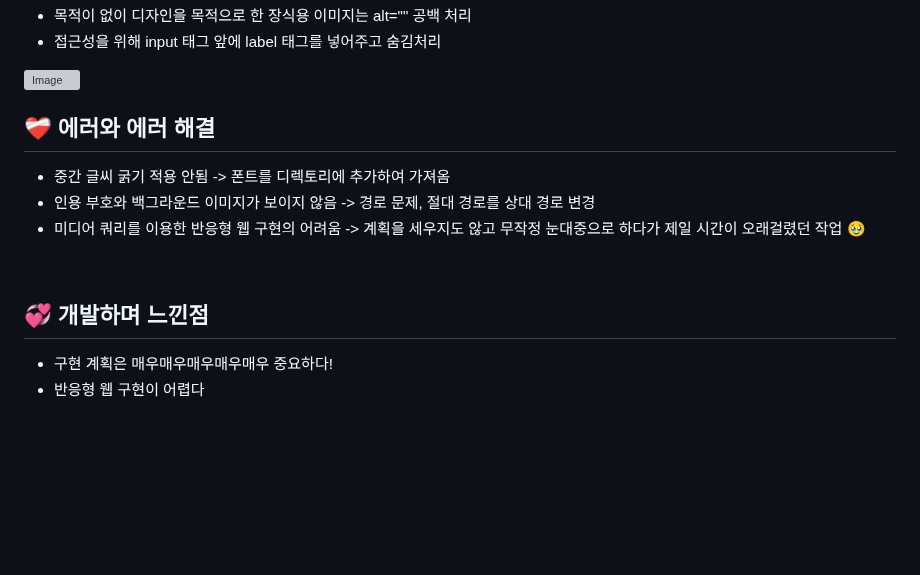
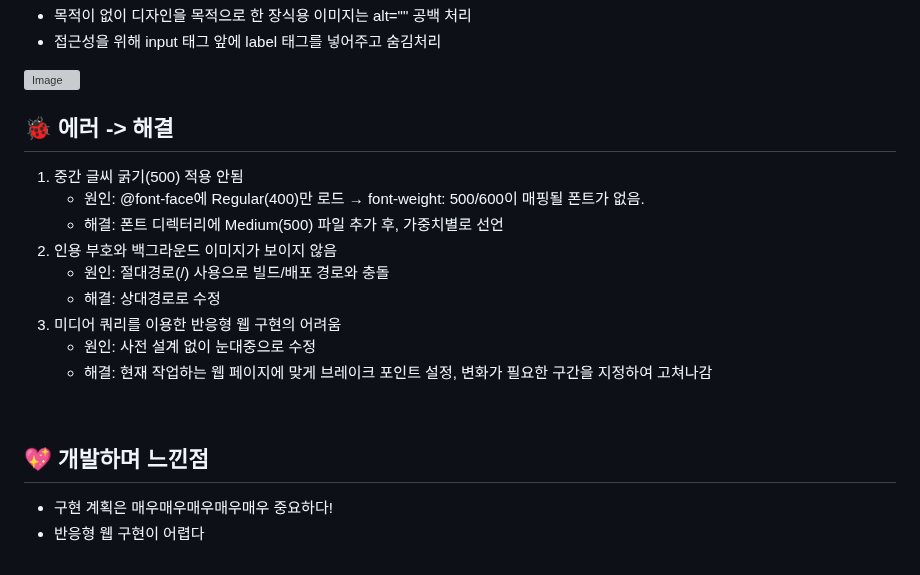
Before and after one commit to keemessle/10000hours-rule, a Markdown page: README.md, the part around the change. Rendered like a GitHub page; blank space fills up the shorter version; grey boxes are pictures that could not be loaded.

```diff
--- a/README.md
+++ b/README.md
@@ -62,14 +62,20 @@ _(모달창과 관련한 JS 부분은 매우 짧으므로 HTML 파일에 첨부
 <img width="800" height="800" alt="Image" src="https://github.com/user-attachments/assets/89f84eec-a43a-41e6-be98-9c53ae34a8ac" />
 <br/>
 
-## ❤️‍🩹 에러와 에러 해결
+## 🐞 에러 -> 해결
 
-  * 중간 글씨 굵기 적용 안됨 -> 폰트를 디렉토리에 추가하여 가져옴
-  * 인용 부호와 백그라운드 이미지가 보이지 않음 -> 경로 문제, 절대 경로를 상대 경로 변경
-  * 미디어 쿼리를 이용한 반응형 웹 구현의 어려움 -> 계획을 세우지도 않고 무작정 눈대중으로 하다가 제일 시간이 오래걸렸던 작업 🥹
+  1. 중간 글씨 굵기(500) 적용 안됨
+     * 원인:  @font-face에 Regular(400)만 로드 → font-weight: 500/600이 매핑될 폰트가 없음.
+     * 해결: 폰트 디렉터리에 Medium(500) 파일 추가 후, 가중치별로 선언
+  2. 인용 부호와 백그라운드 이미지가 보이지 않음
+     * 원인: 절대경로(/) 사용으로 빌드/배포 경로와 충돌
+     * 해결: 상대경로로 수정
+  3. 미디어 쿼리를 이용한 반응형 웹 구현의 어려움
+     * 원인: 사전 설계 없이 눈대중으로 수정
+     * 해결: 현재 작업하는 웹 페이지에 맞게 브레이크 포인트 설정, 변화가 필요한 구간을 지정하여 고쳐나감
 
 <br/>
 
-## 💞 개발하며 느낀점
+## 💖 개발하며 느낀점
   * 구현 계획은 매우매우매우매우매우 중요하다!
   * 반응형 웹 구현이 어렵다
```
